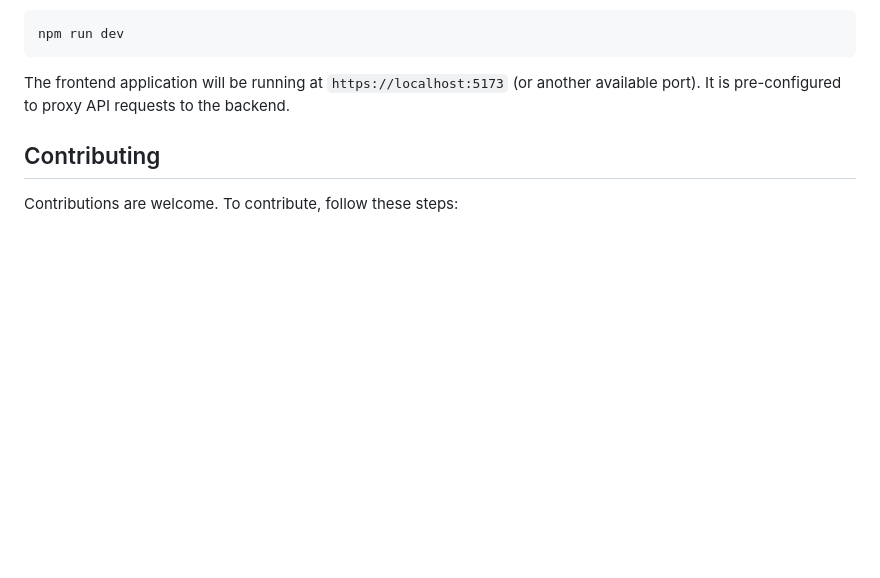
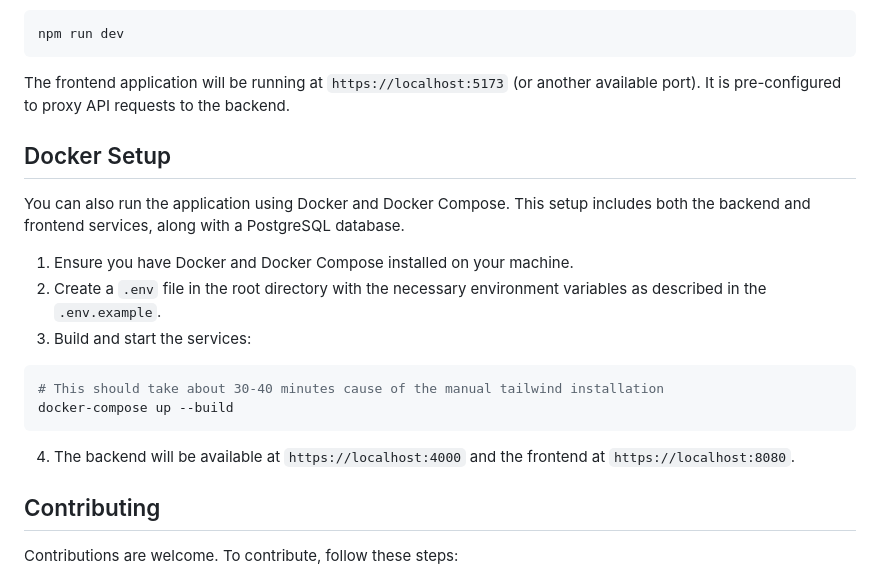
Before and after one commit to mgiannopoulos24/Connectify, a Markdown page: README.md, the part around the change. GitHub-like rendering; blank space fills up the shorter version.

Commit message:
docker instructions

````diff
--- a/README.md
+++ b/README.md
@@ -104,6 +104,19 @@ npm run dev
 
 The frontend application will be running at `https://localhost:5173` (or another available port). It is pre-configured to proxy API requests to the backend.
 
+
+## Docker Setup
+You can also run the application using Docker and Docker Compose. This setup includes both the backend and frontend services, along with a PostgreSQL database.
+
+1. Ensure you have Docker and Docker Compose installed on your machine.
+2. Create a `.env` file in the root directory with the necessary environment variables as described in the `.env.example`.
+3. Build and start the services:
+```bash
+# This should take about 30-40 minutes cause of the manual tailwind installation
+docker-compose up --build
+```
+4. The backend will be available at `https://localhost:4000` and the frontend at `https://localhost:8080`.
+
 ## Contributing
 
 Contributions are welcome. To contribute, follow these steps:
````
